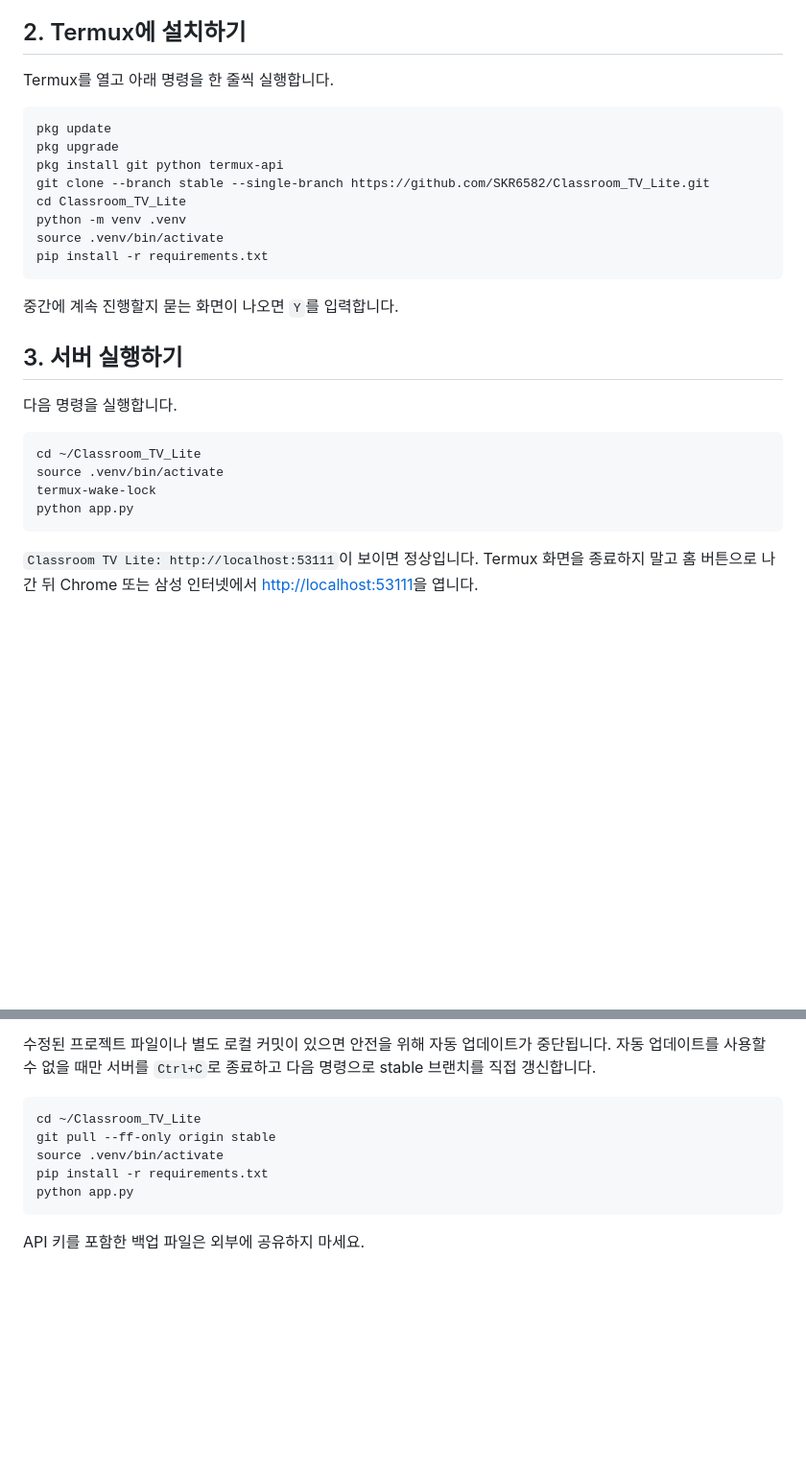
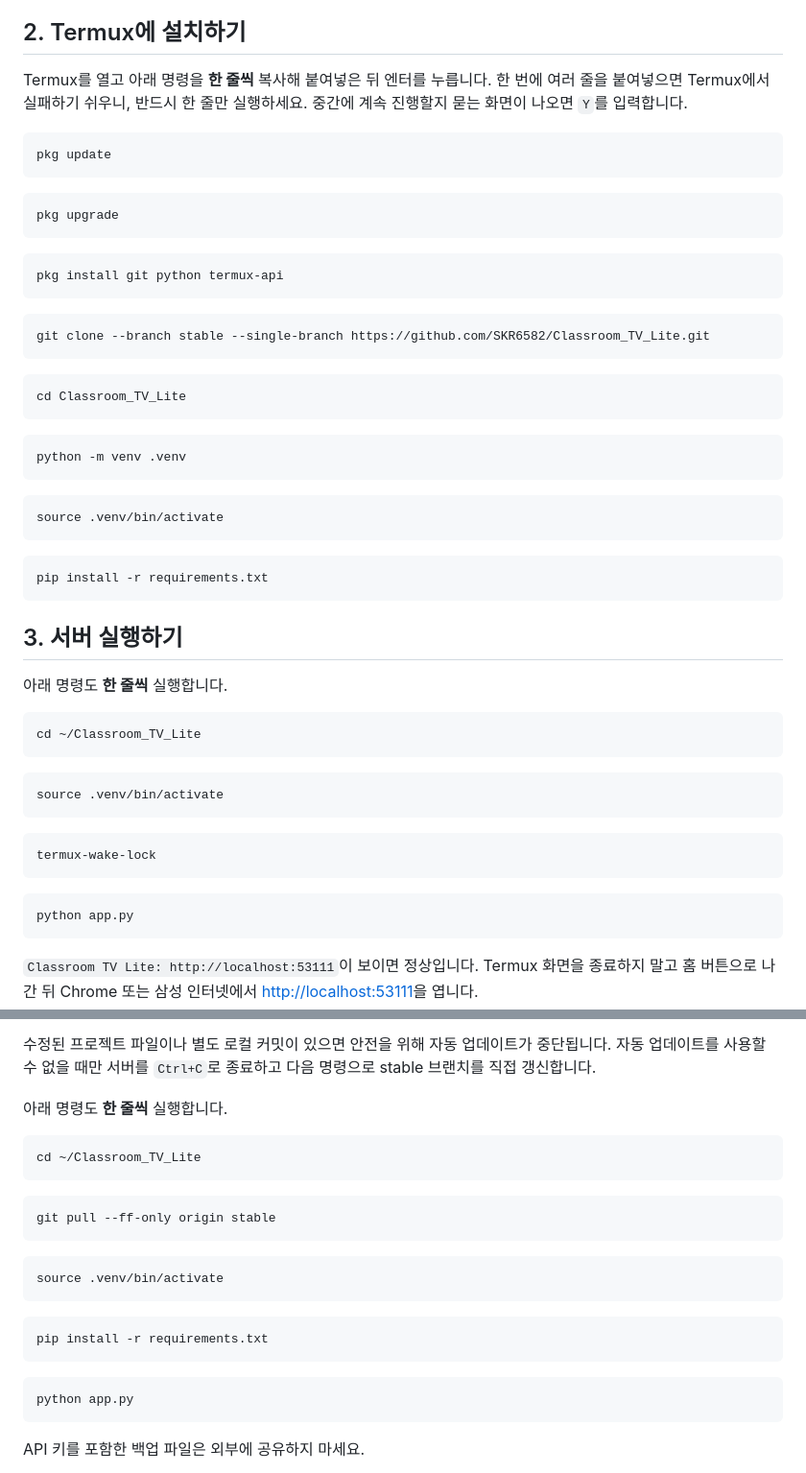
Before and after one commit to SKR6582/Classroom_Lite, a Markdown page: docs/ANDROID_SETUP.md, 2 parts joined by grey strips. Shown at 96% size. Rendered like a GitHub page; blank space fills up the shorter version.

````diff
--- a/docs/ANDROID_SETUP.md
+++ b/docs/ANDROID_SETUP.md
@@ -19,29 +19,59 @@ Google Play의 Termux는 공식 권장판보다 기능 차이와 제약이 있
 
 ## 2. Termux에 설치하기
 
-Termux를 열고 아래 명령을 한 줄씩 실행합니다.
+Termux를 열고 아래 명령을 **한 줄씩** 복사해 붙여넣은 뒤 엔터를 누릅니다.
+한 번에 여러 줄을 붙여넣으면 Termux에서 실패하기 쉬우니, 반드시 한 줄만 실행하세요.
+중간에 계속 진행할지 묻는 화면이 나오면 `Y`를 입력합니다.
 
 ```bash
 pkg update
+```
+
+```bash
 pkg upgrade
+```
+
+```bash
 pkg install git python termux-api
+```
+
+```bash
 git clone --branch stable --single-branch https://github.com/SKR6582/Classroom_TV_Lite.git
+```
+
+```bash
 cd Classroom_TV_Lite
+```
+
+```bash
 python -m venv .venv
+```
+
+```bash
 source .venv/bin/activate
+```
+
+```bash
 pip install -r requirements.txt
 ```
 
-중간에 계속 진행할지 묻는 화면이 나오면 `Y`를 입력합니다.
-
 ## 3. 서버 실행하기
 
-다음 명령을 실행합니다.
+아래 명령도 **한 줄씩** 실행합니다.
 
 ```bash
 cd ~/Classroom_TV_Lite
+```
+
+```bash
 source .venv/bin/activate
+```
+
+```bash
 termux-wake-lock
+```
+
+```bash
 python app.py
 ```
 
@@ -113,11 +143,25 @@ Smart View, 화면 공유, Cast 등 기기에서 제공하는 기능을 사용
 중단됩니다. 자동 업데이트를 사용할 수 없을 때만 서버를 `Ctrl+C`로 종료하고 다음
 명령으로 stable 브랜치를 직접 갱신합니다.
 
+아래 명령도 **한 줄씩** 실행합니다.
+
 ```bash
 cd ~/Classroom_TV_Lite
+```
+
+```bash
 git pull --ff-only origin stable
+```
+
+```bash
 source .venv/bin/activate
+```
+
+```bash
 pip install -r requirements.txt
+```
+
+```bash
 python app.py
 ```
 
````
Also changed, not shown: README.md (+32 -1 lines).
